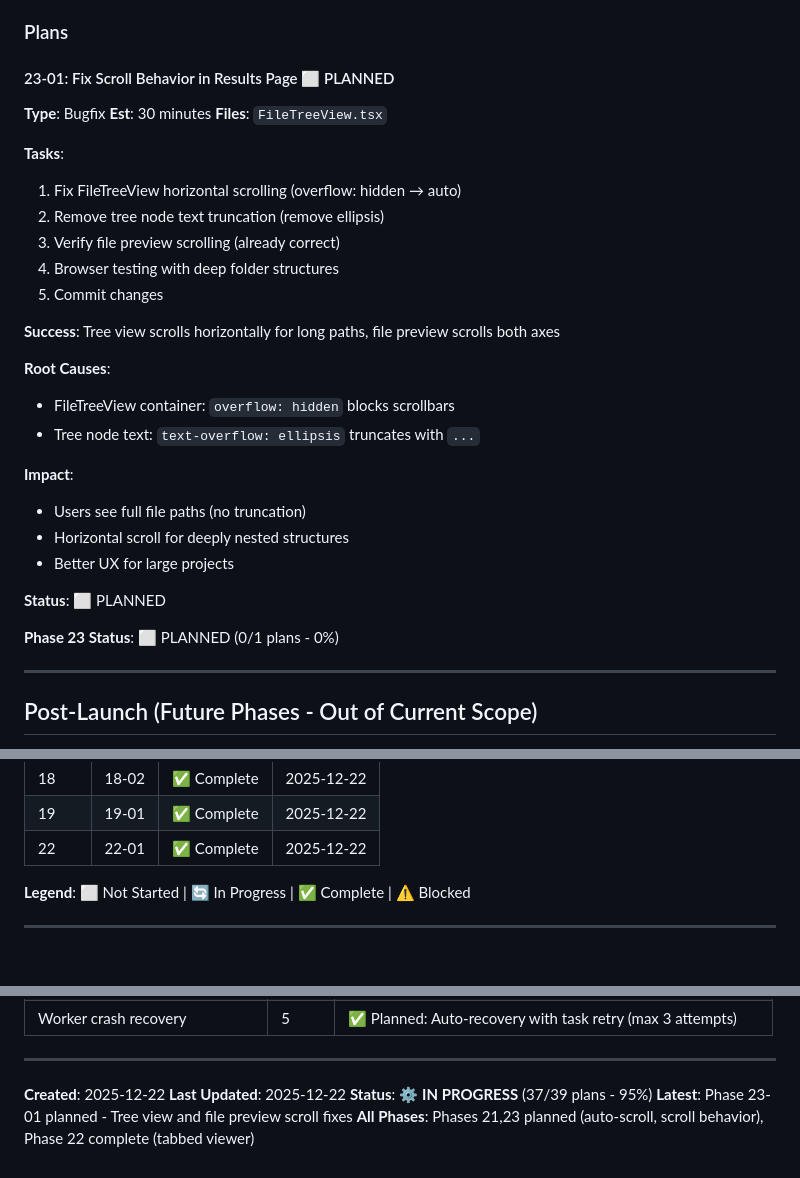
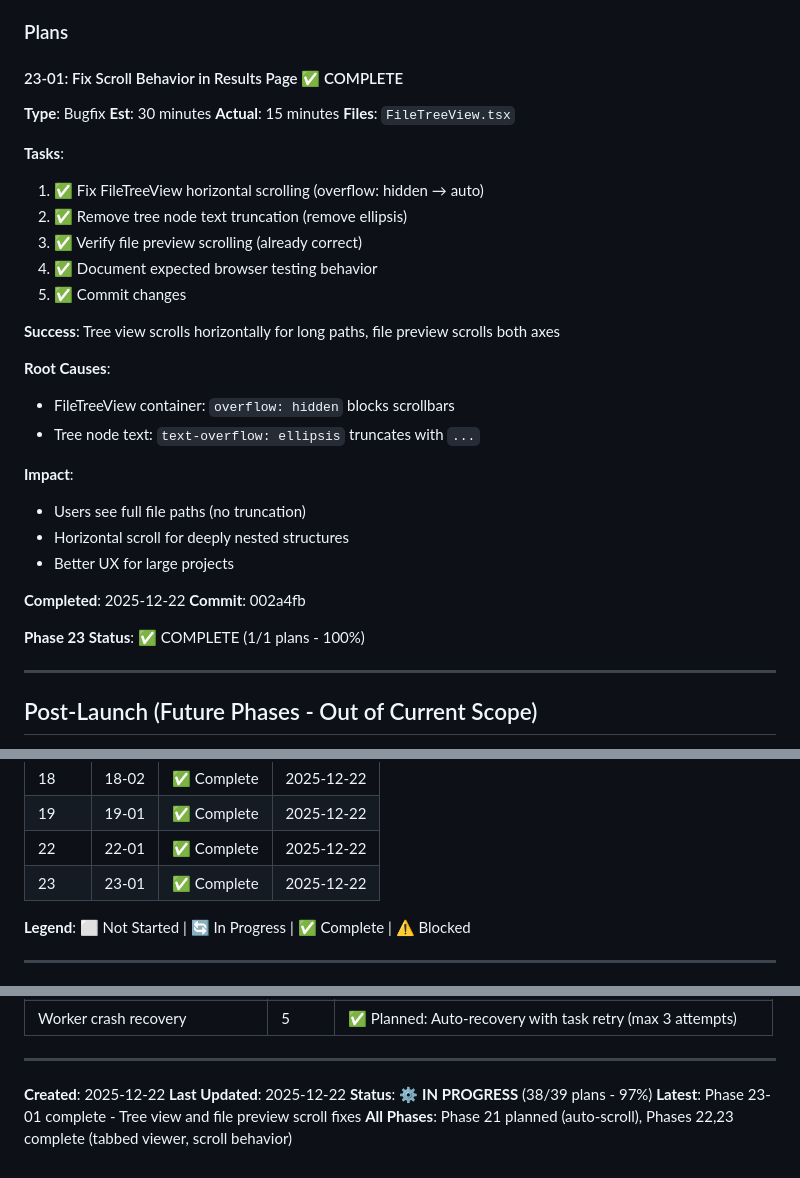
Before and after one commit to o2alexanderfedin/cpp-to-c-website, a Markdown page: .planning/ROADMAP.md, 3 parts joined by grey strips. Rendered like a GitHub page.

Commit message:
docs(23-01): Document completion of scroll behavior fixes
- Created comprehensive SUMMARY.md with all implementation details
- Updated ROADMAP.md to mark Phase 23-01 as complete
- Status: 38/39 plans complete (97%)

```diff
--- a/.planning/ROADMAP.md
+++ b/.planning/ROADMAP.md
@@ -586,17 +586,18 @@
 
 ### Plans
 
-#### 23-01: Fix Scroll Behavior in Results Page ⬜ PLANNED
+#### 23-01: Fix Scroll Behavior in Results Page ✅ COMPLETE
 **Type**: Bugfix
 **Est**: 30 minutes
+**Actual**: 15 minutes
 **Files**: `FileTreeView.tsx`
 
 **Tasks**:
-1. Fix FileTreeView horizontal scrolling (overflow: hidden → auto)
-2. Remove tree node text truncation (remove ellipsis)
-3. Verify file preview scrolling (already correct)
-4. Browser testing with deep folder structures
-5. Commit changes
+1. ✅ Fix FileTreeView horizontal scrolling (overflow: hidden → auto)
+2. ✅ Remove tree node text truncation (remove ellipsis)
+3. ✅ Verify file preview scrolling (already correct)
+4. ✅ Document expected browser testing behavior
+5. ✅ Commit changes
 
 **Success**: Tree view scrolls horizontally for long paths, file preview scrolls both axes
 
@@ -609,9 +610,10 @@
 - Horizontal scroll for deeply nested structures
 - Better UX for large projects
 
-**Status**: ⬜ PLANNED
+**Completed**: 2025-12-22
+**Commit**: 002a4fb
 
-**Phase 23 Status**: ⬜ PLANNED (0/1 plans - 0%)
+**Phase 23 Status**: ✅ COMPLETE (1/1 plans - 100%)
 
 ---
 
@@ -670,6 +672,7 @@
 | 18 | 18-02 | ✅ Complete | 2025-12-22 |
 | 19 | 19-01 | ✅ Complete | 2025-12-22 |
 | 22 | 22-01 | ✅ Complete | 2025-12-22 |
+| 23 | 23-01 | ✅ Complete | 2025-12-22 |
 
 **Legend**: ⬜ Not Started | 🔄 In Progress | ✅ Complete | ⚠️ Blocked
 
@@ -691,6 +694,6 @@
 
 **Created**: 2025-12-22
 **Last Updated**: 2025-12-22
-**Status**: ⚙️ **IN PROGRESS** (37/39 plans - 95%)
-**Latest**: Phase 23-01 planned - Tree view and file preview scroll fixes
-**All Phases**: Phases 21,23 planned (auto-scroll, scroll behavior), Phase 22 complete (tabbed viewer)
+**Status**: ⚙️ **IN PROGRESS** (38/39 plans - 97%)
+**Latest**: Phase 23-01 complete - Tree view and file preview scroll fixes
+**All Phases**: Phase 21 planned (auto-scroll), Phases 22,23 complete (tabbed viewer, scroll behavior)
```
Also changed, not shown: 1 other file.
